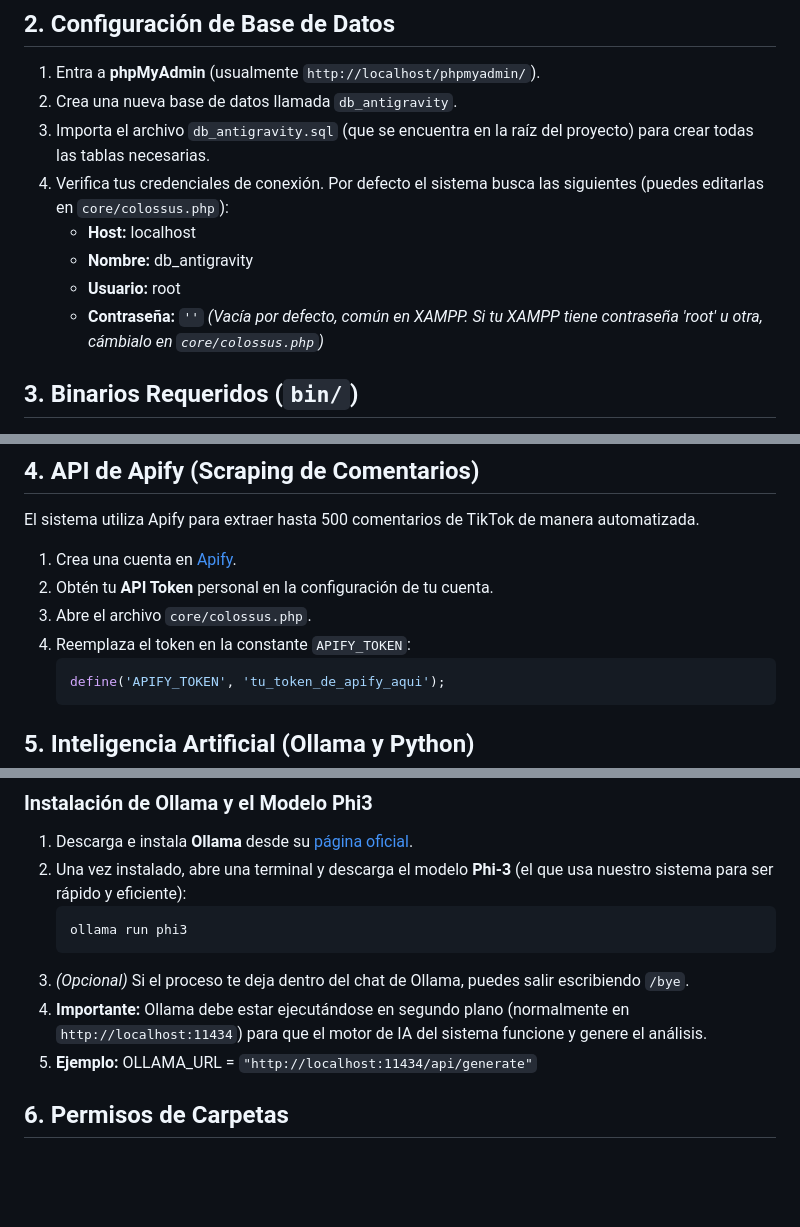
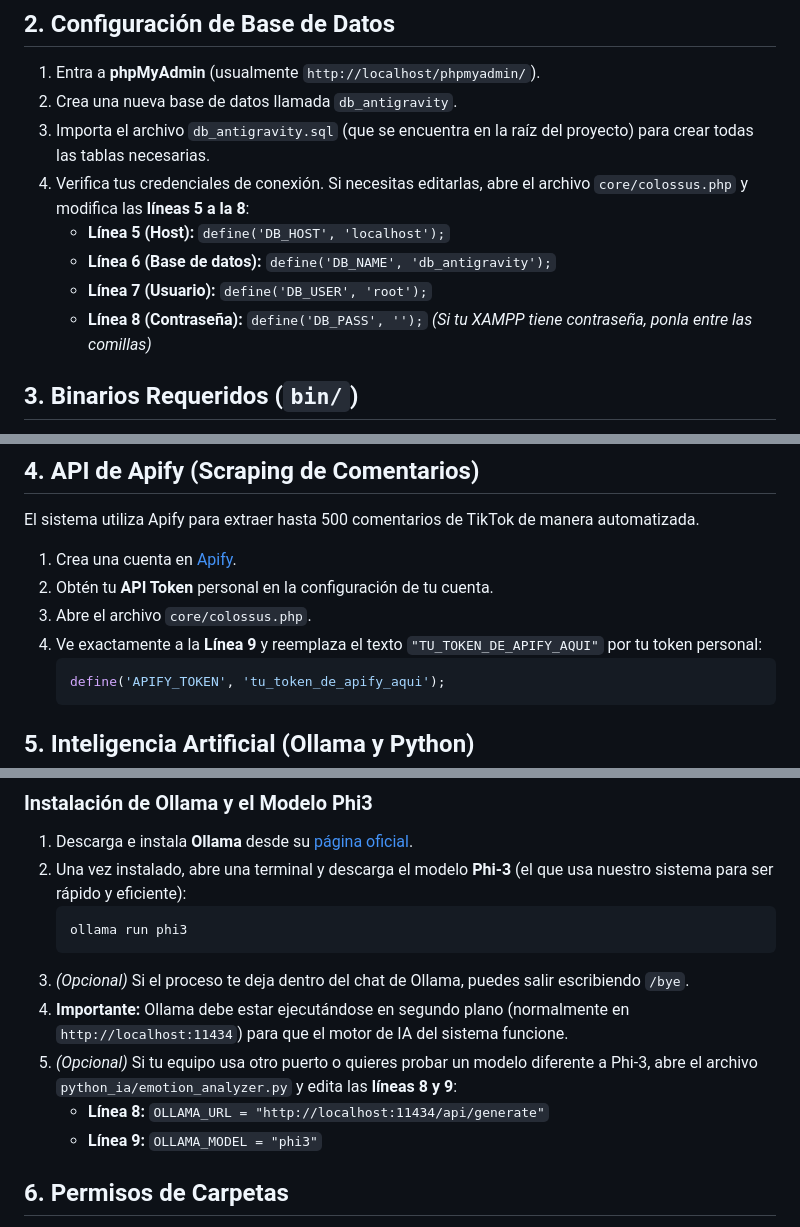
Before and after one commit to Aaron-Martinez-Balderrama-2/ai_emotion, a Markdown page: levantar-sistema.md, 3 parts joined by grey strips. Drawn GitHub-style; blank space fills up the shorter version.

Commit message:
manual actualizado

````diff
--- a/levantar-sistema.md
+++ b/levantar-sistema.md
@@ -16,11 +16,11 @@ El proyecto está diseñado para correr bajo un servidor web con soporte PHP y M
 1. Entra a **phpMyAdmin** (usualmente `http://localhost/phpmyadmin/`).
 2. Crea una nueva base de datos llamada `db_antigravity`.
 3. Importa el archivo `db_antigravity.sql` (que se encuentra en la raíz del proyecto) para crear todas las tablas necesarias.
-4. Verifica tus credenciales de conexión. Por defecto el sistema busca las siguientes (puedes editarlas en `core/colossus.php`):
-   - **Host:** localhost
-   - **Nombre:** db_antigravity
-   - **Usuario:** root
-   - **Contraseña:** `''` *(Vacía por defecto, común en XAMPP. Si tu XAMPP tiene contraseña 'root' u otra, cámbialo en `core/colossus.php`)*
+4. Verifica tus credenciales de conexión. Si necesitas editarlas, abre el archivo `core/colossus.php` y modifica las **líneas 5 a la 8**:
+   - **Línea 5 (Host):** `define('DB_HOST', 'localhost');`
+   - **Línea 6 (Base de datos):** `define('DB_NAME', 'db_antigravity');`
+   - **Línea 7 (Usuario):** `define('DB_USER', 'root');`
+   - **Línea 8 (Contraseña):** `define('DB_PASS', '');` *(Si tu XAMPP tiene contraseña, ponla entre las comillas)*
 
 ## 3. Binarios Requeridos (`bin/`)
 
@@ -40,7 +40,7 @@ El sistema utiliza Apify para extraer hasta 500 comentarios de TikTok de manera
 1. Crea una cuenta en [Apify](https://apify.com/).
 2. Obtén tu **API Token** personal en la configuración de tu cuenta.
 3. Abre el archivo `core/colossus.php`.
-4. Reemplaza el token en la constante `APIFY_TOKEN`:
+4. Ve exactamente a la **Línea 9** y reemplaza el texto `"TU_TOKEN_DE_APIFY_AQUI"` por tu token personal:
    ```php
    define('APIFY_TOKEN', 'tu_token_de_apify_aqui');
    ```
@@ -63,8 +63,10 @@ El análisis de emociones, nube de pensamientos y el plan de marketing se ejecut
    ollama run phi3
    ```
 3. *(Opcional)* Si el proceso te deja dentro del chat de Ollama, puedes salir escribiendo `/bye`.
-4. **Importante:** Ollama debe estar ejecutándose en segundo plano (normalmente en `http://localhost:11434`) para que el motor de IA del sistema funcione y genere el análisis.
-5. **Ejemplo:** OLLAMA_URL = `"http://localhost:11434/api/generate"`
+4. **Importante:** Ollama debe estar ejecutándose en segundo plano (normalmente en `http://localhost:11434`) para que el motor de IA del sistema funcione.
+5. *(Opcional)* Si tu equipo usa otro puerto o quieres probar un modelo diferente a Phi-3, abre el archivo `python_ia/emotion_analyzer.py` y edita las **líneas 8 y 9**:
+   - **Línea 8:** `OLLAMA_URL = "http://localhost:11434/api/generate"`
+   - **Línea 9:** `OLLAMA_MODEL = "phi3"`
 ## 6. Permisos de Carpetas
 
 Asegúrate de que las siguientes carpetas tengan permisos de escritura (el sistema guarda ahí los archivos procesados):
````
